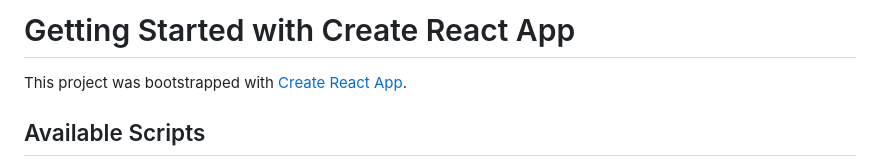
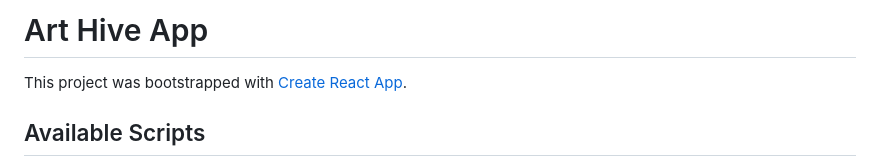
Before and after one commit to fdouled/Art-Hive, a Markdown page: README.md, the part around the change. GitHub-like rendering.

```diff
--- a/README.md
+++ b/README.md
@@ -1,4 +1,4 @@
-# Getting Started with Create React App
+# Art Hive App
 
 This project was bootstrapped with [Create React App](https://github.com/facebook/create-react-app).
 
```
